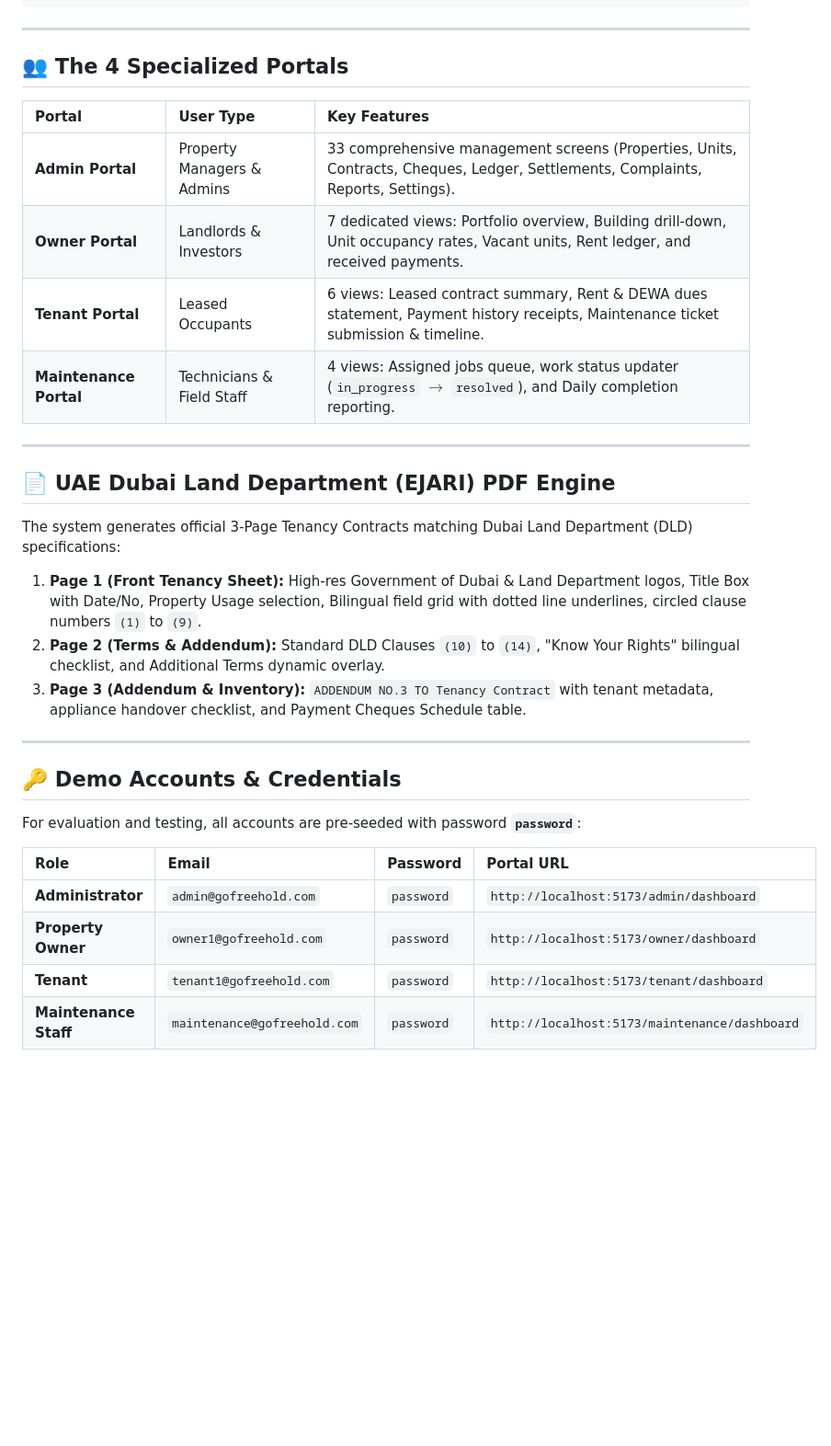
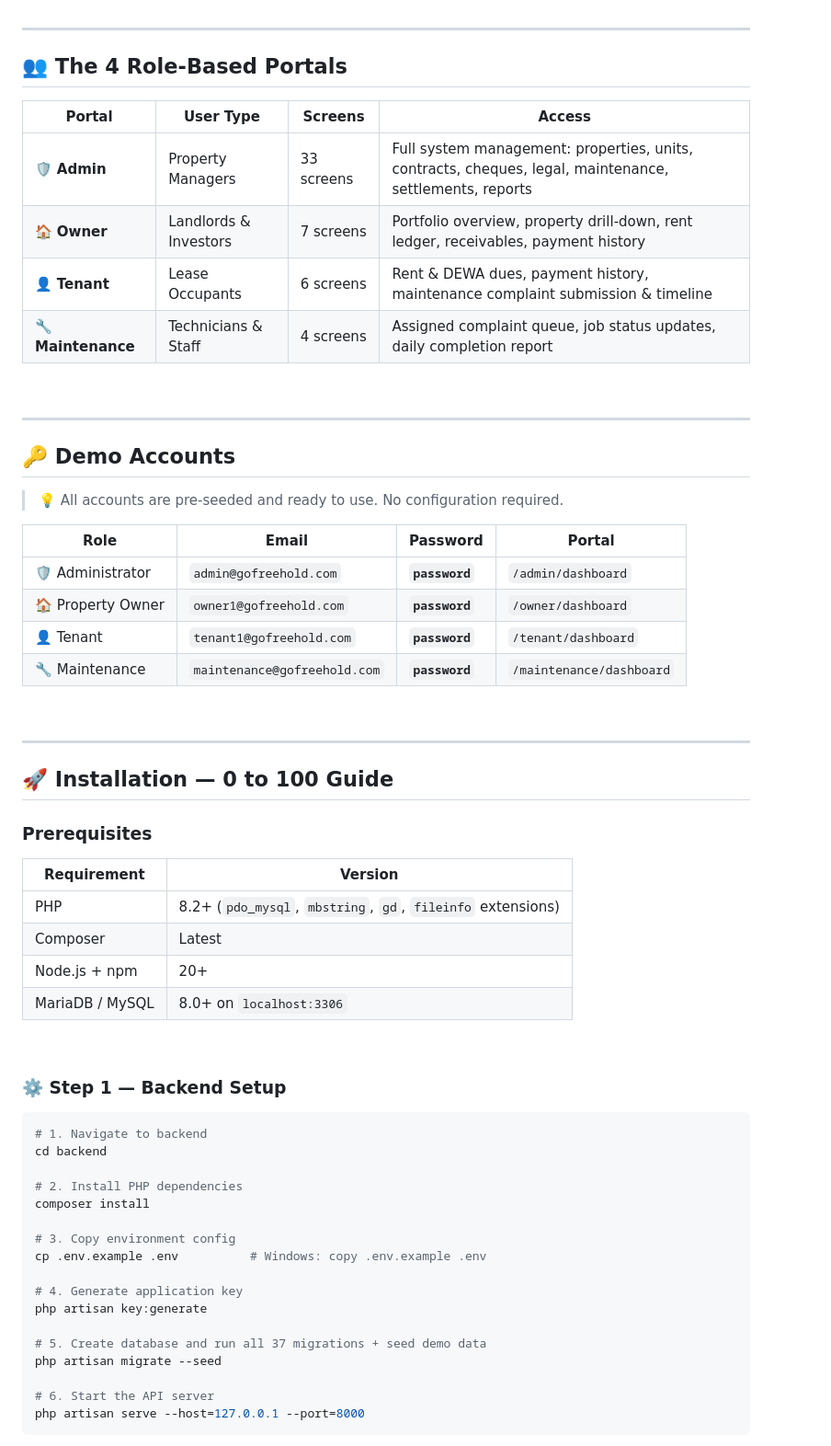
Before and after one commit to Fiza-Nazz/GoFreeHold, a Markdown page: README.md, the part around one of its changes. Shown at 92% size. Rendered like a GitHub page; blank space fills up the shorter version.

Commit message:
docs: beautiful high-level showcase README with ASCII art, full feature table, architecture, setup guide 0-to-100, and test results

````diff
--- a/README.md
+++ b/README.md
@@ -68,33 +198,66 @@ backend/app/Domain/
 
 ---
 
-## 👥 The 4 Specialized Portals
+## 👥 The 4 Role-Based Portals
 
-| Portal | User Type | Key Features |
-| :--- | :--- | :--- |
-| **Admin Portal** | Property Managers & Admins | 33 comprehensive management screens (Properties, Units, Contracts, Cheques, Ledger, Settlements, Complaints, Reports, Settings). |
-| **Owner Portal** | Landlords & Investors | 7 dedicated views: Portfolio overview, Building drill-down, Unit occupancy rates, Vacant units, Rent ledger, and received payments. |
-| **Tenant Portal** | Leased Occupants | 6 views: Leased contract summary, Rent & DEWA dues statement, Payment history receipts, Maintenance ticket submission & timeline. |
-| **Maintenance Portal** | Technicians & Field Staff | 4 views: Assigned jobs queue, work status updater (`in_progress` $\rightarrow$ `resolved`), and Daily completion reporting. |
+| Portal | User Type | Screens | Access |
+|--------|-----------|---------|--------|
+| 🛡️ **Admin** | Property Managers | 33 screens | Full system management: properties, units, contracts, cheques, legal, maintenance, settlements, reports |
+| 🏠 **Owner** | Landlords & Investors | 7 screens | Portfolio overview, property drill-down, rent ledger, receivables, payment history |
+| 👤 **Tenant** | Lease Occupants | 6 screens | Rent & DEWA dues, payment history, maintenance complaint submission & timeline |
+| 🔧 **Maintenance** | Technicians & Staff | 4 screens | Assigned complaint queue, job status updates, daily completion report |
+
+<br/>
 
 ---
 
-## 📄 UAE Dubai Land Department (EJARI) PDF Engine
+## 🔑 Demo Accounts
 
-The system generates official 3-Page Tenancy Contracts matching Dubai Land Department (DLD) specifications:
-1. **Page 1 (Front Tenancy Sheet):** High-res Government of Dubai & Land Department logos, Title Box with Date/No, Property Usage selection, Bilingual field grid with dotted line underlines, circled clause numbers `(1)` to `(9)`.
-2. **Page 2 (Terms & Addendum):** Standard DLD Clauses `(10)` to `(14)`, "Know Your Rights" bilingual checklist, and Additional Terms dynamic overlay.
-3. **Page 3 (Addendum & Inventory):** `ADDENDUM NO.3 TO Tenancy Contract` with tenant metadata, appliance handover checklist, and Payment Cheques Schedule table.
+> 💡 All accounts are pre-seeded and ready to use. No configuration required.
+
+| Role | Email | Password | Portal |
+|------|-------|----------|--------|
+| 🛡️ Administrator | `admin@gofreehold.com` | **`password`** | `/admin/dashboard` |
+| 🏠 Property Owner | `owner1@gofreehold.com` | **`password`** | `/owner/dashboard` |
+| 👤 Tenant | `tenant1@gofreehold.com` | **`password`** | `/tenant/dashboard` |
+| 🔧 Maintenance | `maintenance@gofreehold.com` | **`password`** | `/maintenance/dashboard` |
+
+<br/>
 
 ---
 
-## 🔑 Demo Accounts & Credentials
+## 🚀 Installation — 0 to 100 Guide
 
-For evaluation and testing, all accounts are pre-seeded with password **`password`**:
+### Prerequisites
 
-| Role | Email | Password | Portal URL |
-| :--- | :--- | :--- | :--- |
-| **Administrator** | `admin@gofreehold.com` | `password` | `http://localhost:5173/admin/dashboard` |
-| **Property Owner** | `owner1@gofreehold.com` | `password` | `http://localhost:5173/owner/dashboard` |
-| **Tenant** | `tenant1@gofreehold.com` | `password` | `http://localhost:5173/tenant/dashboard` |
-| **Maintenance Staff** | `maintenance@gofreehold.com` | `password` | `http://localhost:5173/maintenance/dashboard` |
+| Requirement | Version |
+|-------------|---------|
+| PHP | 8.2+ (`pdo_mysql`, `mbstring`, `gd`, `fileinfo` extensions) |
+| Composer | Latest |
+| Node.js + npm | 20+ |
+| MariaDB / MySQL | 8.0+ on `localhost:3306` |
+
+<br/>
+
+### ⚙️ Step 1 — Backend Setup
+
+```bash
+# 1. Navigate to backend
+cd backend
+
+# 2. Install PHP dependencies
+composer install
+
+# 3. Copy environment config
+cp .env.example .env          # Windows: copy .env.example .env
+
+# 4. Generate application key
+php artisan key:generate
+
+# 5. Create database and run all 37 migrations + seed demo data
+php artisan migrate --seed
+
+# 6. Start the API server
+php artisan serve --host=127.0.0.1 --port=8000
+```
+
````
Also changed, not shown: other parts of README.md (+285 -121 lines).
